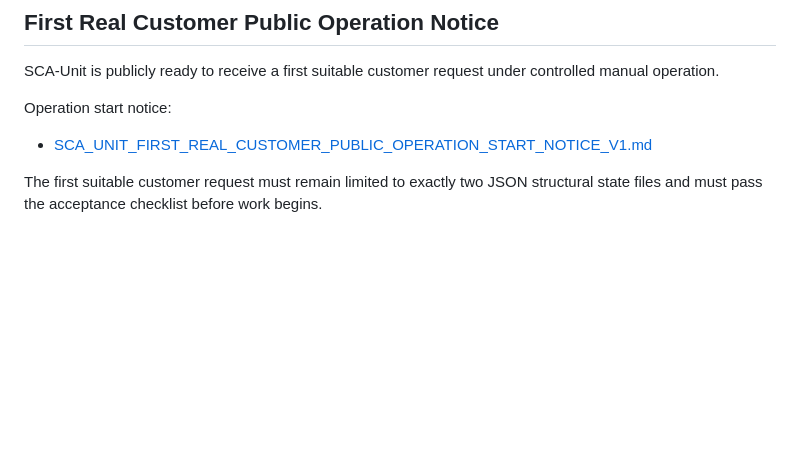
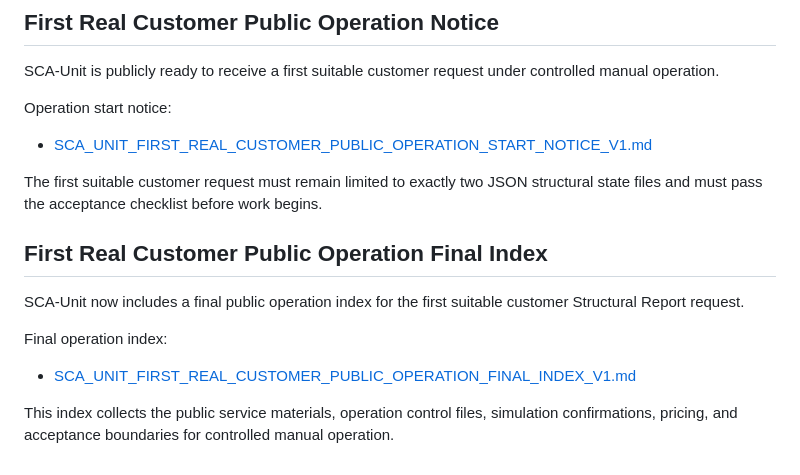
Before and after one commit to BeboBebo007/sca-unit, a Markdown page: README.md, the part around the change. Rendered like a GitHub page; blank space fills up the shorter version.

Commit message:
Add first real customer final operation index README link v1

```diff
--- a/README.md
+++ b/README.md
@@ -187,3 +187,12 @@ Operation start notice:
 - [SCA_UNIT_FIRST_REAL_CUSTOMER_PUBLIC_OPERATION_START_NOTICE_V1.md](SCA_UNIT_FIRST_REAL_CUSTOMER_PUBLIC_OPERATION_START_NOTICE_V1.md)
 
 The first suitable customer request must remain limited to exactly two JSON structural state files and must pass the acceptance checklist before work begins.
+## First Real Customer Public Operation Final Index
+
+SCA-Unit now includes a final public operation index for the first suitable customer Structural Report request.
+
+Final operation index:
+
+- [SCA_UNIT_FIRST_REAL_CUSTOMER_PUBLIC_OPERATION_FINAL_INDEX_V1.md](SCA_UNIT_FIRST_REAL_CUSTOMER_PUBLIC_OPERATION_FINAL_INDEX_V1.md)
+
+This index collects the public service materials, operation control files, simulation confirmations, pricing, and acceptance boundaries for controlled manual operation.
```
